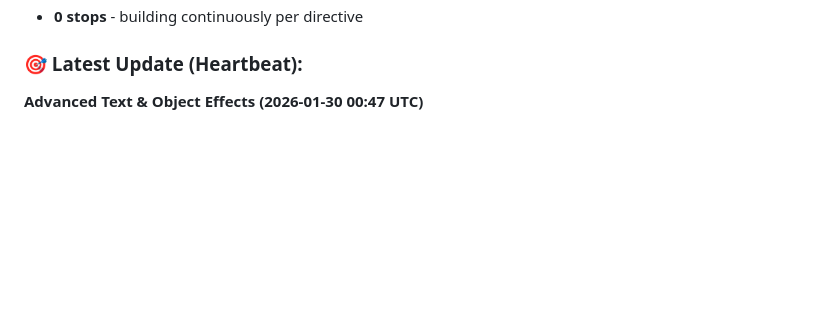
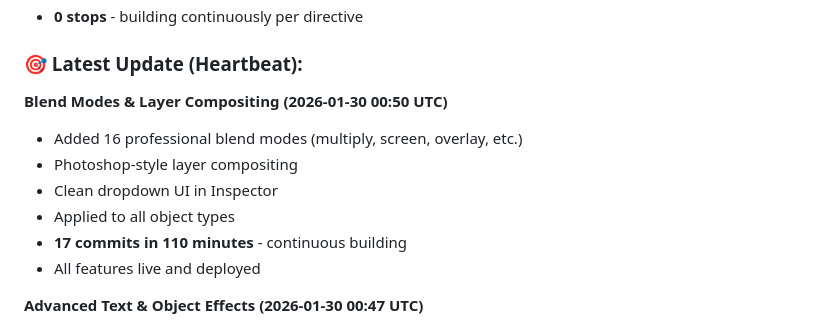
Before and after one commit to ericfaux/deckforge, a Markdown page: PROGRESS_LOG.md, the part around the change. Rendered like a GitHub page; blank space fills up the shorter version.

Commit message:
docs: Update progress with blend modes feature

```diff
--- a/PROGRESS_LOG.md
+++ b/PROGRESS_LOG.md
@@ -47,6 +47,14 @@
 - **0 stops** - building continuously per directive
 
 ### 🎯 Latest Update (Heartbeat):
+**Blend Modes & Layer Compositing (2026-01-30 00:50 UTC)**
+- Added 16 professional blend modes (multiply, screen, overlay, etc.)
+- Photoshop-style layer compositing
+- Clean dropdown UI in Inspector
+- Applied to all object types
+- **17 commits in 110 minutes** - continuous building
+- All features live and deployed
+
 **Advanced Text & Object Effects (2026-01-30 00:47 UTC)**
 - Professional text formatting: letter spacing, line height, alignment
 - Font weight/style controls (light/bold/italic)
```
